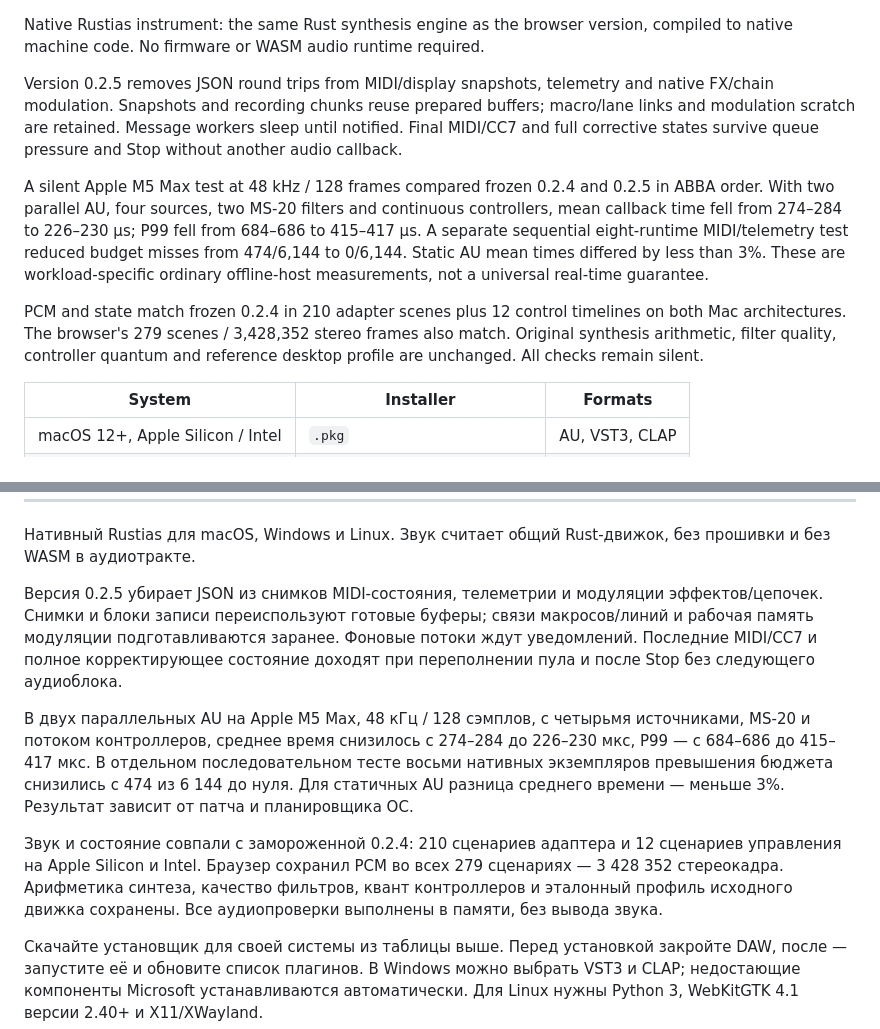
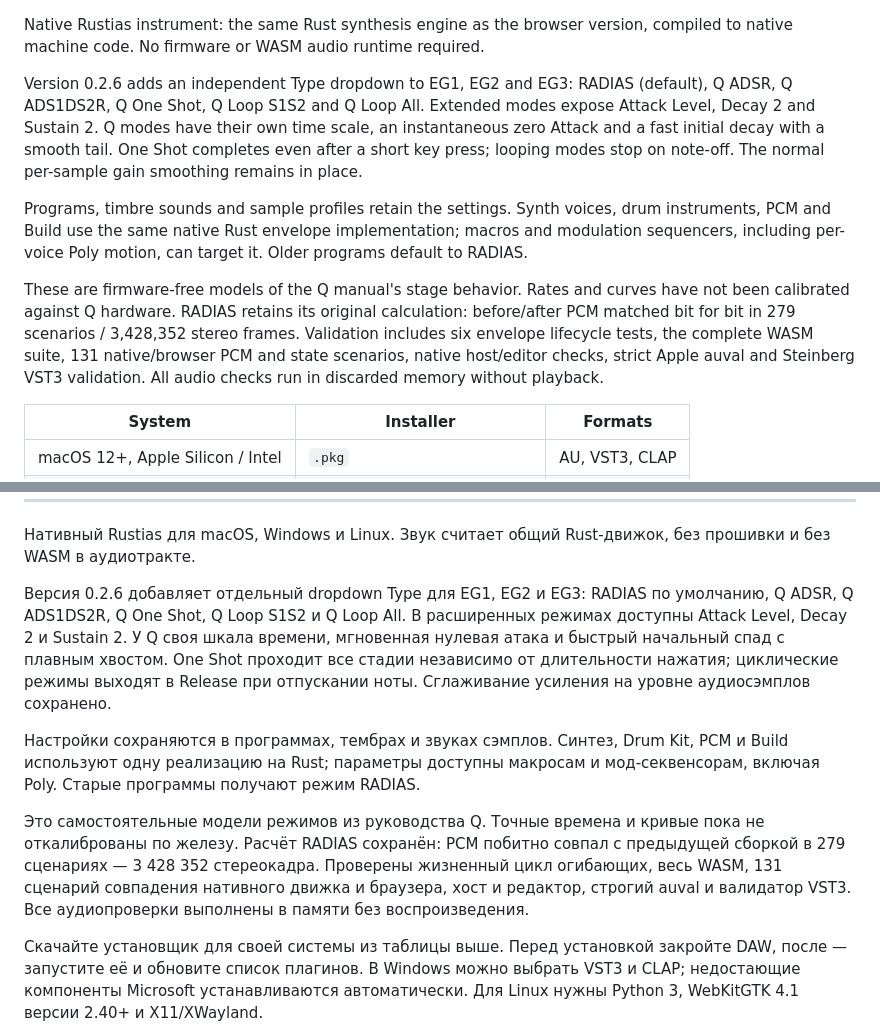
Before and after one commit to fushugaku/Rustias, a Markdown page: plugin/RELEASE_NOTES.md, 2 parts joined by grey strips. Rendered like a GitHub page.

```diff
--- a/plugin/RELEASE_NOTES.md
+++ b/plugin/RELEASE_NOTES.md
@@ -1,23 +1,24 @@
 Native Rustias instrument: the same Rust synthesis engine as the browser version, compiled to native machine code. No firmware or WASM audio runtime required.
 
-Version 0.2.5 removes JSON round trips from MIDI/display snapshots, telemetry
-and native FX/chain modulation. Snapshots and recording chunks reuse prepared
-buffers; macro/lane links and modulation scratch are retained. Message workers
-sleep until notified. Final MIDI/CC7 and full corrective states survive queue
-pressure and Stop without another audio callback.
+Version 0.2.6 adds an independent Type dropdown to EG1, EG2 and EG3:
+RADIAS (default), Q ADSR, Q ADS1DS2R, Q One Shot, Q Loop S1S2 and Q Loop All.
+Extended modes expose Attack Level, Decay 2 and Sustain 2. Q modes have their
+own time scale, an instantaneous zero Attack and a fast initial decay with a
+smooth tail. One Shot completes even after a short key press; looping modes
+stop on note-off. The normal per-sample gain smoothing remains in place.
 
-A silent Apple M5 Max test at 48 kHz / 128 frames compared frozen 0.2.4 and
-0.2.5 in ABBA order. With two parallel AU, four sources, two MS-20 filters and
-continuous controllers, mean callback time fell from 274–284 to 226–230 µs;
-P99 fell from 684–686 to 415–417 µs. A separate sequential eight-runtime
-MIDI/telemetry test reduced budget misses from 474/6,144 to 0/6,144.
-Static AU mean times differed by less than 3%. These are workload-specific
-ordinary offline-host measurements, not a universal real-time guarantee.
+Programs, timbre sounds and sample profiles retain the settings. Synth voices,
+drum instruments, PCM and Build use the same native Rust envelope implementation;
+macros and modulation sequencers, including per-voice Poly motion, can target it.
+Older programs default to RADIAS.
 
-PCM and state match frozen 0.2.4 in 210 adapter scenes plus 12 control timelines
-on both Mac architectures. The browser's 279 scenes / 3,428,352 stereo frames
-also match. Original synthesis arithmetic, filter quality, controller quantum
-and reference desktop profile are unchanged. All checks remain silent.
+These are firmware-free models of the Q manual's stage behavior. Rates and
+curves have not been calibrated against Q hardware. RADIAS retains its original
+calculation: before/after PCM matched bit for bit in 279 scenarios / 3,428,352
+stereo frames. Validation includes six envelope lifecycle tests, the complete
+WASM suite, 131 native/browser PCM and state scenarios, native host/editor
+checks, strict Apple auval and Steinberg VST3 validation. All audio checks run
+in discarded memory without playback.
 
 | System | Installer | Formats |
 | --- | --- | --- |
@@ -39,24 +40,24 @@ All builds pass offline native/WASM PCM and state checks. macOS also runs AU val
 
 Нативный Rustias для macOS, Windows и Linux. Звук считает общий Rust-движок, без прошивки и без WASM в аудиотракте.
 
-Версия 0.2.5 убирает JSON из снимков MIDI-состояния, телеметрии и модуляции
-эффектов/цепочек. Снимки и блоки записи переиспользуют готовые буферы; связи
-макросов/линий и рабочая память модуляции подготавливаются заранее. Фоновые
-потоки ждут уведомлений. Последние MIDI/CC7 и полное корректирующее состояние
-доходят при переполнении пула и после Stop без следующего аудиоблока.
+Версия 0.2.6 добавляет отдельный dropdown Type для EG1, EG2 и EG3:
+RADIAS по умолчанию, Q ADSR, Q ADS1DS2R, Q One Shot, Q Loop S1S2 и Q Loop All.
+В расширенных режимах доступны Attack Level, Decay 2 и Sustain 2. У Q своя
+шкала времени, мгновенная нулевая атака и быстрый начальный спад с плавным
+хвостом. One Shot проходит все стадии независимо от длительности нажатия;
+циклические режимы выходят в Release при отпускании ноты. Сглаживание усиления
+на уровне аудиосэмплов сохранено.
 
-В двух параллельных AU на Apple M5 Max, 48 кГц / 128 сэмплов, с четырьмя
-источниками, MS-20 и потоком контроллеров, среднее время снизилось с 274–284
-до 226–230 мкс, P99 — с 684–686 до 415–417 мкс. В отдельном последовательном
-тесте восьми нативных экземпляров превышения бюджета снизились с 474 из 6 144
-до нуля. Для статичных AU разница среднего времени — меньше 3%. Результат
-зависит от патча и планировщика ОС.
+Настройки сохраняются в программах, тембрах и звуках сэмплов. Синтез, Drum Kit,
+PCM и Build используют одну реализацию на Rust; параметры доступны макросам и
+мод-секвенсорам, включая Poly. Старые программы получают режим RADIAS.
 
-Звук и состояние совпали с замороженной 0.2.4: 210 сценариев адаптера и 12
-сценариев управления на Apple Silicon и Intel. Браузер сохранил PCM во всех
-279 сценариях — 3 428 352 стереокадра. Арифметика синтеза, качество фильтров,
-квант контроллеров и эталонный профиль исходного движка сохранены.
-Все аудиопроверки выполнены в памяти, без вывода звука.
+Это самостоятельные модели режимов из руководства Q. Точные времена и кривые
+пока не откалиброваны по железу. Расчёт RADIAS сохранён: PCM побитно совпал с
+предыдущей сборкой в 279 сценариях — 3 428 352 стереокадра. Проверены жизненный
+цикл огибающих, весь WASM, 131 сценарий совпадения нативного движка и браузера,
+хост и редактор, строгий auval и валидатор VST3. Все аудиопроверки выполнены в
+памяти без воспроизведения.
 
 Скачайте установщик для своей системы из таблицы выше. Перед установкой закройте DAW, после — запустите её и обновите список плагинов. В Windows можно выбрать VST3 и CLAP; недостающие компоненты Microsoft устанавливаются автоматически. Для Linux нужны Python 3, WebKitGTK 4.1 версии 2.40+ и X11/XWayland.
 
```
Also changed, not shown: AGENTS.md (+4 -0 lines).
